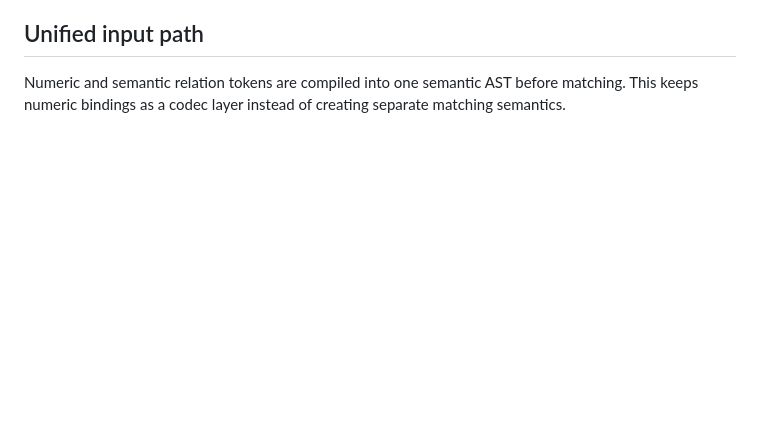
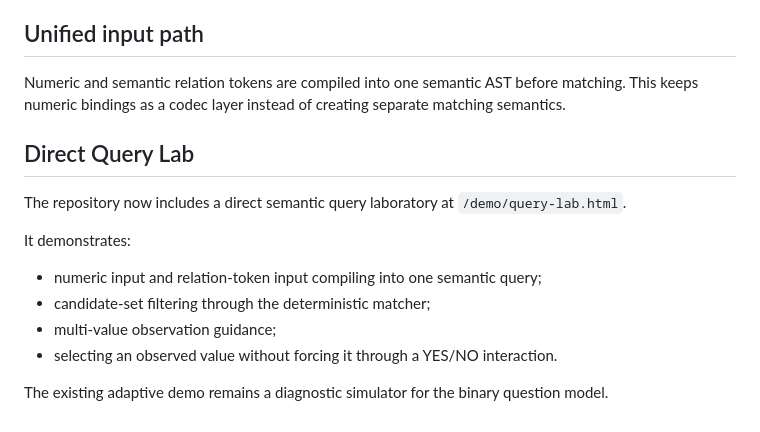
Before and after one commit to redsonvietnam/hanshape, a Markdown page: README.md, the part around the change. GitHub-like rendering; blank space fills up the shorter version.

Commit message:
docs: add direct query lab

```diff
--- a/README.md
+++ b/README.md
@@ -105,3 +105,16 @@ Research prototype. The next bottlenecks are corpus coverage, input expressivene
 ## Unified input path
 
 Numeric and semantic relation tokens are compiled into one semantic AST before matching. This keeps numeric bindings as a codec layer instead of creating separate matching semantics.
+
+## Direct Query Lab
+
+The repository now includes a direct semantic query laboratory at `/demo/query-lab.html`.
+
+It demonstrates:
+
+- numeric input and relation-token input compiling into one semantic query;
+- candidate-set filtering through the deterministic matcher;
+- multi-value observation guidance;
+- selecting an observed value without forcing it through a YES/NO interaction.
+
+The existing adaptive demo remains a diagnostic simulator for the binary question model.
```
